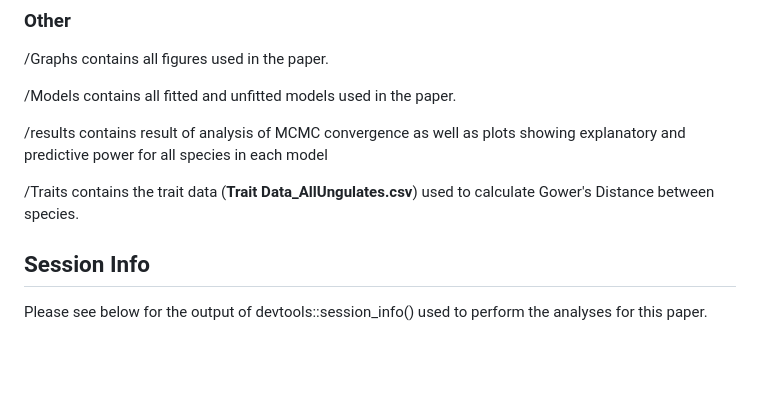
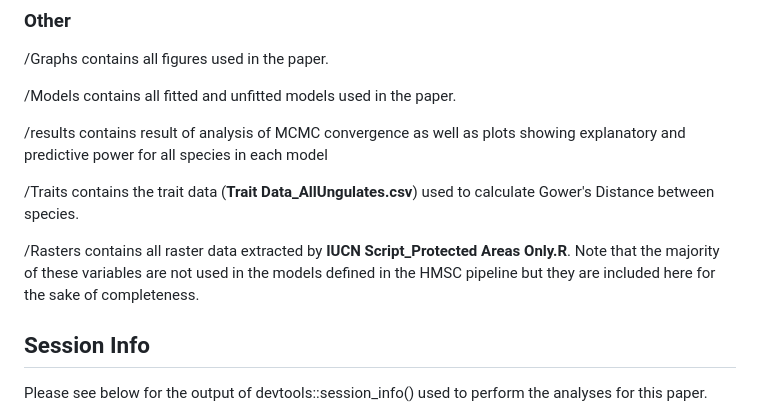
Before and after one commit to AlexwCranston/jsdm-ungulate_communities-afrotropics-, a Markdown page: README.md, the part around the change printed below. GitHub-like rendering; blank space fills up the shorter version.

```diff
--- a/README.md
+++ b/README.md
@@ -50,6 +50,8 @@ Lastly, **All Graphs_exceptKriging.R** contains code for the correlation matrix
 /results contains result of analysis of MCMC convergence as well as plots showing explanatory and predictive power for all species in each model
 
 /Traits contains the trait data (**Trait Data_AllUngulates.csv**) used to calculate Gower's Distance between species.
+
+/Rasters contains all raster data extracted by **IUCN Script_Protected Areas Only.R**. Note that the majority of these variables are not used in the models defined in the HMSC pipeline but they are included here for the sake of completeness.
 
 ## Session Info
 
```
Also changed, not shown: other parts of README.md (+1 -1 lines).
